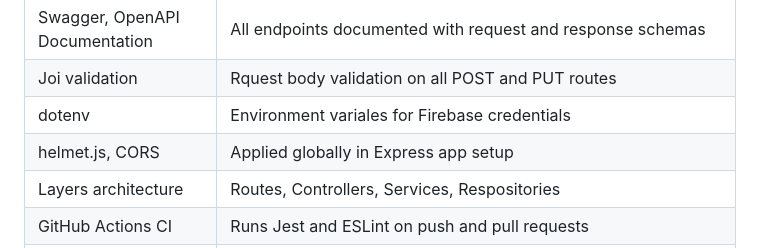
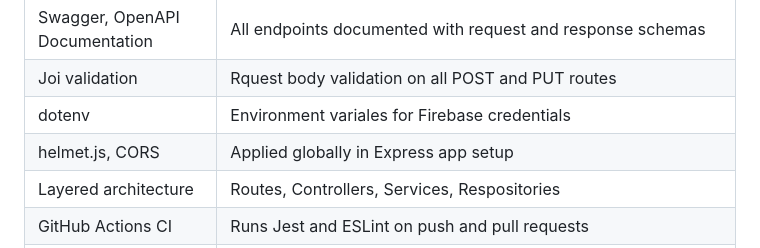
Before and after one commit to ndurrant-eunson-rrc/gaming-tracker-api, a Markdown page: proposal-plan.md, the part around the change. Rendered like a GitHub page.

Commit message:
Fixed a typo in the md file

```diff
--- a/proposal-plan.md
+++ b/proposal-plan.md
@@ -46,6 +46,6 @@ their thoughts, or the gameplay.
 | Joi validation | Rquest body validation on all POST and PUT routes |
 | dotenv | Environment variales for Firebase credentials |
 | helmet.js, CORS | Applied globally in Express app setup |
-| Layers architecture | Routes, Controllers, Services, Respositories |
+| Layered architecture | Routes, Controllers, Services, Respositories |
 | GitHub Actions CI | Runs Jest and ESLint on push and pull requests |
 | Nodemailer (for new component implementation) | Email notifications on key events which is not covered in course however all documentation for usage is found at https://nodemailer.com, and it will be used to send registration confirmation as well as a confirmation email for entries created, updated and deleted |
```
